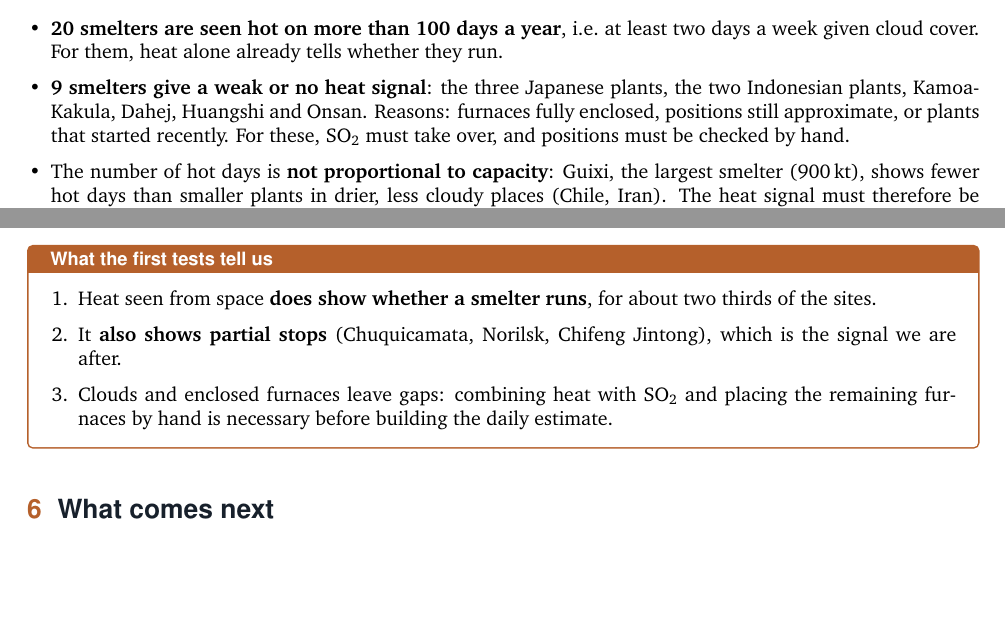
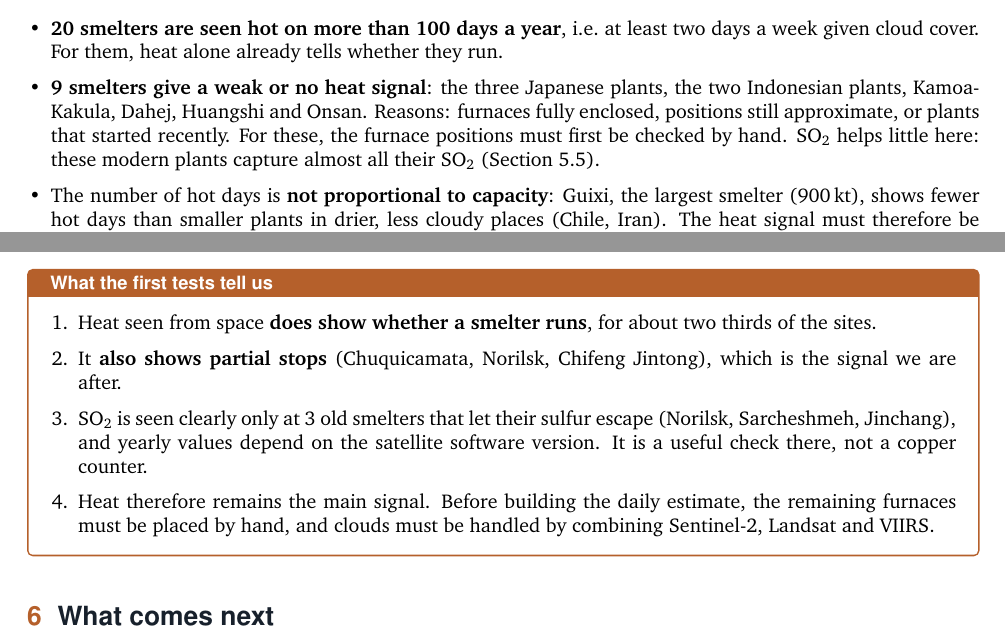
Before and after one commit to RobinDemClu/OrbitCu---SWE, a LaTeX document (docs/latex/orbitcu_report.tex): two parts of pages 10 and 13 of 16, joined at a grey line, cut so that both start at the same text, the shorter picture padded with empty space. Compiled offline with pdfLaTeX.

Commit message:
Docs: align the first-results conclusions with the SO2 results

```diff
--- a/docs/latex/orbitcu_report.tex
+++ b/docs/latex/orbitcu_report.tex
@@ -448,7 +448,7 @@ Kamoa-Kakula (DR Congo) & low & 102 (53) & \textbf{8 / 53} & 19\\
 \textbf{What it says.}
 \begin{itemize}[leftmargin=1.2em]
   \item \textbf{20 smelters are seen hot on more than 100 days a year}, i.e.\ at least two days a week given cloud cover. For them, heat alone already tells whether they run.
-  \item \textbf{9 smelters give a weak or no heat signal}: the three Japanese plants, the two Indonesian plants, Kamoa-Kakula, Dahej, Huangshi and Onsan. Reasons: furnaces fully enclosed, positions still approximate, or plants that started recently. For these, \SOtwo{} must take over, and positions must be checked by hand.
+  \item \textbf{9 smelters give a weak or no heat signal}: the three Japanese plants, the two Indonesian plants, Kamoa-Kakula, Dahej, Huangshi and Onsan. Reasons: furnaces fully enclosed, positions still approximate, or plants that started recently. For these, the furnace positions must first be checked by hand. \SOtwo{} helps little here: these modern plants capture almost all their \SOtwo{} (Section~\ref{sec:so2}).
   \item The number of hot days is \textbf{not proportional to capacity}: Guixi, the largest smelter (900\,kt), shows fewer hot days than smaller plants in drier, less cloudy places (Chile, Iran). The heat signal must therefore be compared with each site's own usual level, not between sites.
 \end{itemize}
 
@@ -507,7 +507,8 @@ Dahej, Kutch (India) & 12, 20 & yes & Mostly coal power plants 20--25\,km away\\
 \begin{enumerate}[leftmargin=1.4em]
   \item Heat seen from space \textbf{does show whether a smelter runs}, for about two thirds of the sites.
   \item It \textbf{also shows partial stops} (Chuquicamata, Norilsk, Chifeng Jintong), which is the signal we are after.
-  \item Clouds and enclosed furnaces leave gaps: combining heat with \SOtwo{} and placing the remaining furnaces by hand is necessary before building the daily estimate.
+  \item \SOtwo{} is seen clearly only at 3 old smelters that let their sulfur escape (Norilsk, Sarcheshmeh, Jinchang), and yearly values depend on the satellite software version. It is a useful check there, not a copper counter.
+  \item Heat therefore remains the main signal. Before building the daily estimate, the remaining furnaces must be placed by hand, and clouds must be handled by combining Sentinel-2, Landsat and VIIRS.
 \end{enumerate}
 \end{keybox}
 
```
Also changed, not shown: docs/latex/orbitcu_report.pdf, docs/latex/orbitcu_report.tex (2 more changed lines).
